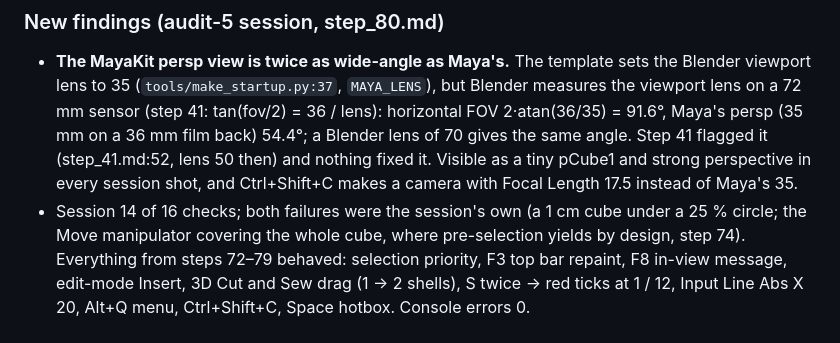
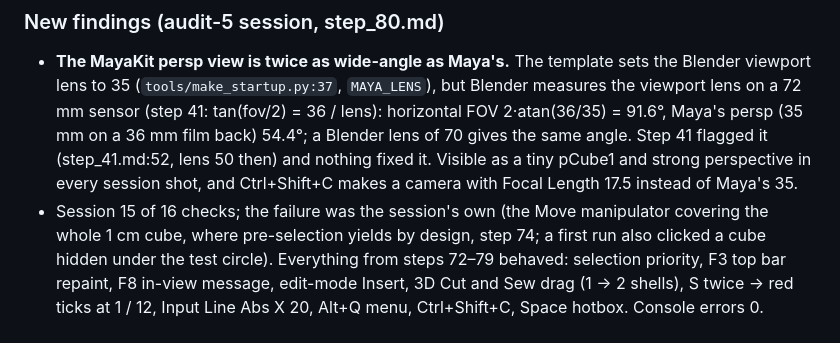
Before and after one commit to 5hyuns/maya-workflow-kit-for-blender, a Markdown page: docs/PLAN.md, the part around the change. Rendered like a GitHub page.

Commit message:
Audit 5: correct the session count (15 of 16)
Co-Authored-By: Claude Opus 5.5 <noreply@anthropic.com>

```diff
--- a/docs/PLAN.md
+++ b/docs/PLAN.md
@@ -497,8 +497,8 @@ Spin Edge / Shift+G / Ctrl+Shift+C (78) closed; backtick tweak, Alt+arrow nudge,
   36 / lens): horizontal FOV 2·atan(36/35) = 91.6°, Maya's persp (35 mm on a 36 mm film back) 54.4°; a Blender lens of 70 gives
   the same angle. Step 41 flagged it (step_41.md:52, lens 50 then) and nothing fixed it. Visible as a tiny pCube1 and strong
   perspective in every session shot, and Ctrl+Shift+C makes a camera with Focal Length 17.5 instead of Maya's 35.
-- Session 14 of 16 checks; both failures were the session's own (a 1 cm cube under a 25 % circle; the Move manipulator covering
-  the whole cube, where pre-selection yields by design, step 74). Everything from steps 72–79 behaved: selection priority,
+- Session 15 of 16 checks; the failure was the session's own (the Move manipulator covering the whole 1 cm cube, where
+  pre-selection yields by design, step 74; a first run also clicked a cube hidden under the test circle). Everything from steps 72–79 behaved: selection priority,
   F3 top bar repaint, F8 in-view message, edit-mode Insert, 3D Cut and Sew drag (1 → 2 shells), S twice → red ticks at 1 / 12,
   Input Line Abs X 20, Alt+Q menu, Ctrl+Shift+C, Space hotbox. Console errors 0.
 
```
Also changed, not shown: docs/HANDOFF.md (+1 -1 lines), docs/steps/step_80.md (+3 -3 lines).
